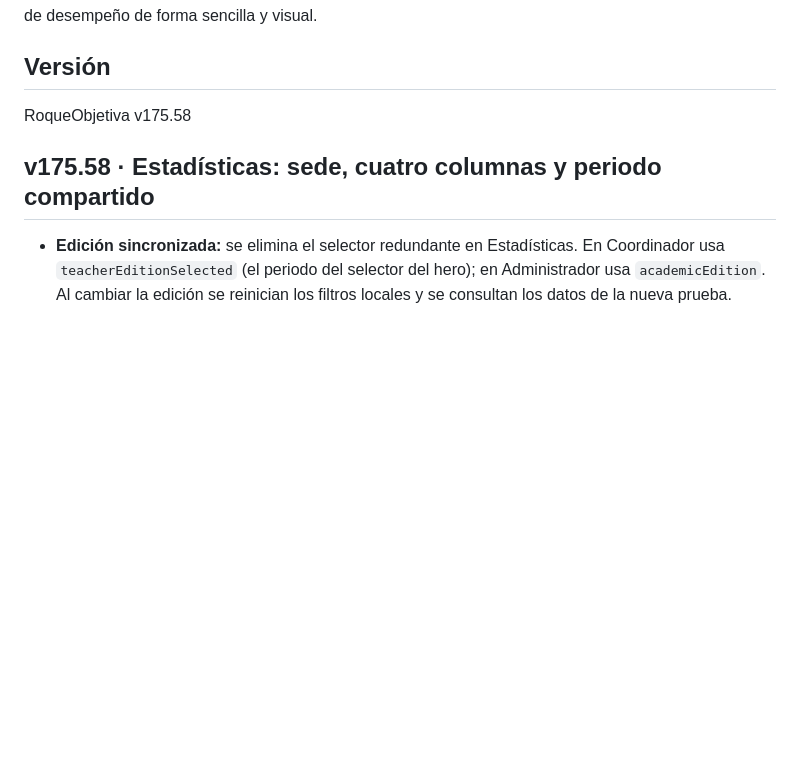
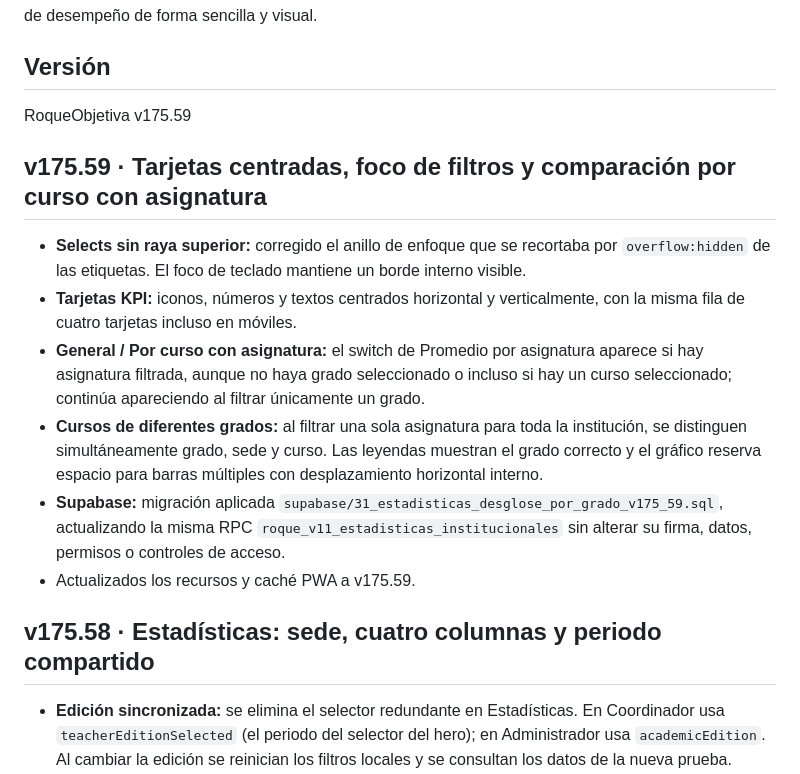
Before and after one commit to EncisoMath/RoqueObjetiva, a Markdown page: README.md, the part around the change. GitHub-like rendering; blank space fills up the shorter version.

Commit message:
v175.59: versionar mejoras de Estadísticas y renovar caché PWA

```diff
--- a/README.md
+++ b/README.md
@@ -6,8 +6,17 @@ Permite a estudiantes, docentes y directivos revisar resultados académicos, pun
 
 ## Versión
 
-RoqueObjetiva v175.58
+RoqueObjetiva v175.59
 
+
+## v175.59 · Tarjetas centradas, foco de filtros y comparación por curso con asignatura
+
+- **Selects sin raya superior:** corregido el anillo de enfoque que se recortaba por `overflow:hidden` de las etiquetas. El foco de teclado mantiene un borde interno visible.
+- **Tarjetas KPI:** iconos, números y textos centrados horizontal y verticalmente, con la misma fila de cuatro tarjetas incluso en móviles.
+- **General / Por curso con asignatura:** el switch de Promedio por asignatura aparece si hay asignatura filtrada, aunque no haya grado seleccionado o incluso si hay un curso seleccionado; continúa apareciendo al filtrar únicamente un grado.
+- **Cursos de diferentes grados:** al filtrar una sola asignatura para toda la institución, se distinguen simultáneamente grado, sede y curso. Las leyendas muestran el grado correcto y el gráfico reserva espacio para barras múltiples con desplazamiento horizontal interno.
+- **Supabase:** migración aplicada `supabase/31_estadisticas_desglose_por_grado_v175_59.sql`, actualizando la misma RPC `roque_v11_estadisticas_institucionales` sin alterar su firma, datos, permisos o controles de acceso.
+- Actualizados los recursos y caché PWA a v175.59.
 
 ## v175.58 · Estadísticas: sede, cuatro columnas y periodo compartido
 
```
